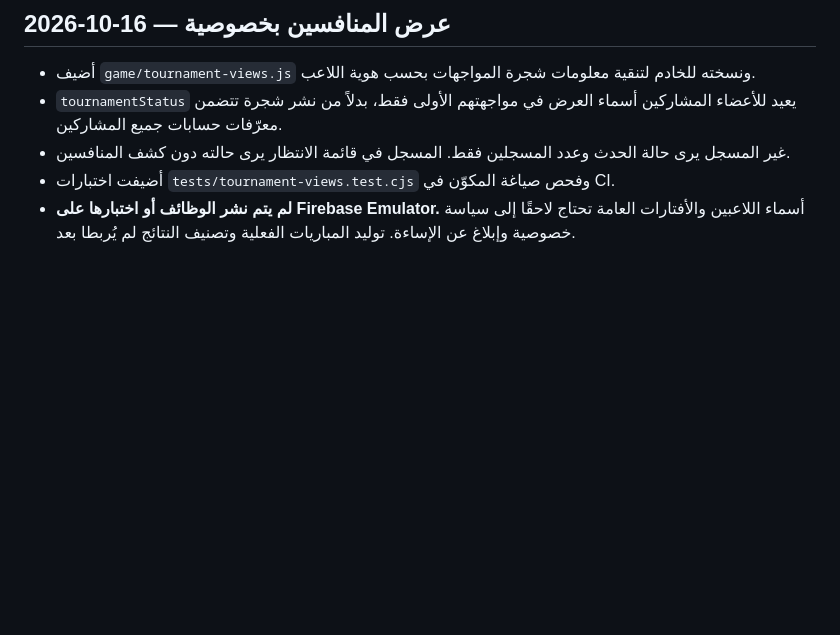
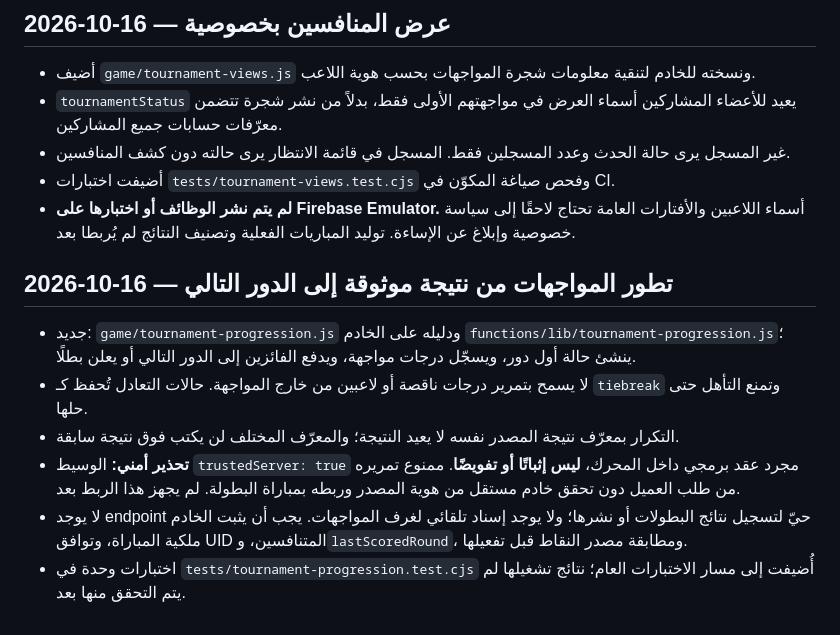
Before and after one commit to AymanMQ/-esm-hayawan-nabat, a Markdown page: GAME-MODES-AND-TOURNAMENTS.md, the part around the change. GitHub-like rendering; blank space fills up the shorter version.

Commit message:
Document isolated verified match progression and remaining secure integration

```diff
--- a/GAME-MODES-AND-TOURNAMENTS.md
+++ b/GAME-MODES-AND-TOURNAMENTS.md
@@ -95,3 +95,11 @@ D. ننشر منح نقاط التصنيف بعد اختبارات مكافحة
 - غير المسجل يرى حالة الحدث وعدد المسجلين فقط. المسجل في قائمة الانتظار يرى حالته دون كشف المنافسين.
 - أضيفت اختبارات `tests/tournament-views.test.cjs` وفحص صياغة المكوّن في CI.
 - **لم يتم نشر الوظائف أو اختبارها على Firebase Emulator.** أسماء اللاعبين والأفتارات العامة تحتاج لاحقًا إلى سياسة خصوصية وإبلاغ عن الإساءة. توليد المباريات الفعلية وتصنيف النتائج لم يُربطا بعد.
+
+## 2026-10-16 — تطور المواجهات من نتيجة موثوقة إلى الدور التالي
+- جديد: `game/tournament-progression.js` ودليله على الخادم `functions/lib/tournament-progression.js`؛ ينشئ حالة أول دور، ويسجّل درجات مواجهة، ويدفع الفائزين إلى الدور التالي أو يعلن بطلًا.
+- لا يسمح بتمرير درجات ناقصة أو لاعبين من خارج المواجهة. حالات التعادل تُحفظ كـ `tiebreak` وتمنع التأهل حتى حلها.
+- التكرار بمعرّف نتيجة المصدر نفسه لا يعيد النتيجة؛ والمعرّف المختلف لن يكتب فوق نتيجة سابقة.
+- **تحذير أمني:** الوسيط `trustedServer: true` مجرد عقد برمجي داخل المحرك، **ليس إثباتًا أو تفويضًا**. ممنوع تمريره من طلب العميل دون تحقق خادم مستقل من هوية المصدر وربطه بمباراة البطولة. لم يجهز هذا الربط بعد.
+- لا يوجد endpoint حيّ لتسجيل نتائج البطولات أو نشرها؛ ولا يوجد إسناد تلقائي لغرف المواجهات. يجب أن يثبت الخادم ملكية المباراة، وتوافق UID المتنافسين، و`lastScoredRound`، ومطابقة مصدر النقاط قبل تفعيلها.
+- اختبارات وحدة في `tests/tournament-progression.test.cjs` أُضيفت إلى مسار الاختبارات العام؛ نتائج تشغيلها لم يتم التحقق منها بعد.
```
